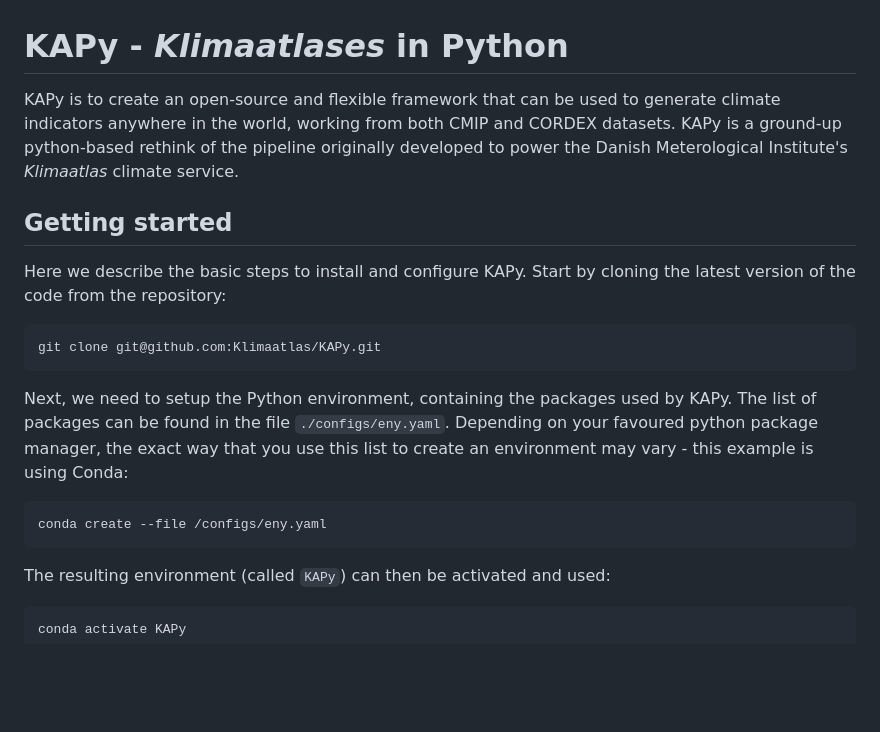
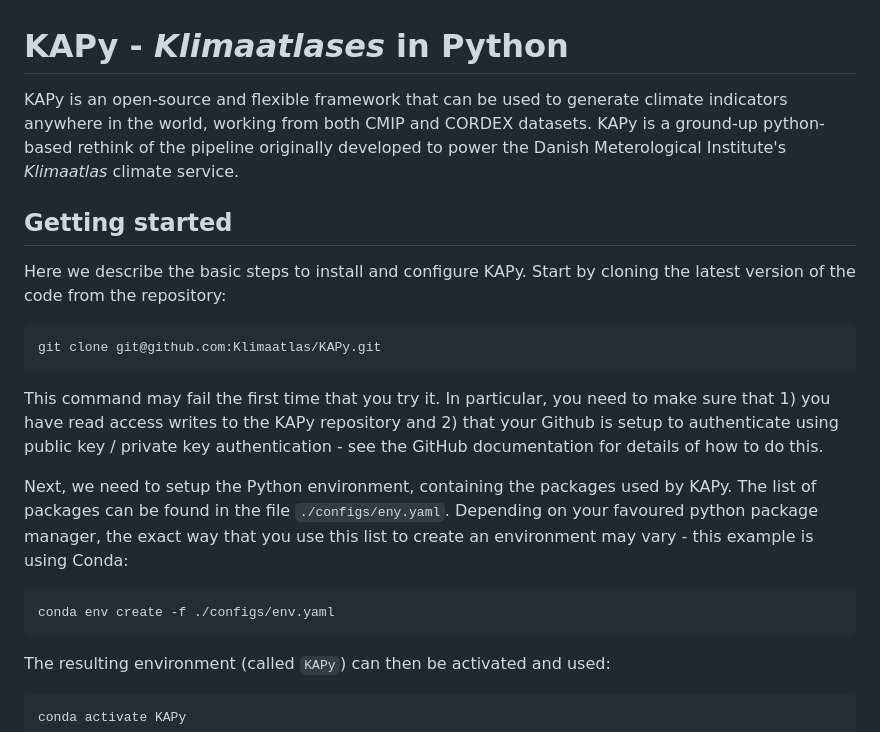
Before and after one commit to Klimaatlas/KAPy, a Markdown page: README.md, the part around the change. Drawn GitHub-style; blank space fills up the shorter version.

Commit message:
Updated / corrected installation instructions

````diff
--- a/README.md
+++ b/README.md
@@ -1,6 +1,6 @@
 # KAPy - *Klimaatlases* in Python
 
-KAPy is to create an open-source and flexible framework that can be used to generate climate indicators anywhere in the world, working from both CMIP and CORDEX datasets. KAPy is a ground-up python-based rethink of the pipeline originally developed to power the Danish Meterological Institute's *Klimaatlas* climate service.
+KAPy is an open-source and flexible framework that can be used to generate climate indicators anywhere in the world, working from both CMIP and CORDEX datasets. KAPy is a ground-up python-based rethink of the pipeline originally developed to power the Danish Meterological Institute's *Klimaatlas* climate service.
 
 ## Getting started
 
@@ -10,10 +10,12 @@ Here we describe the basic steps to install and configure KAPy. Start by cloning
 git clone git@github.com:Klimaatlas/KAPy.git
 ```
 
+This command may fail the first time that you try it. In particular, you need to make sure that 1) you have read access writes to the KAPy repository and 2) that your Github is setup to authenticate using public key / private key authentication - see the GitHub documentation for details of how to do this.
+
 Next, we need to setup the Python environment, containing the packages used by KAPy. The list of packages can be found in the file `./configs/eny.yaml`. Depending on your favoured python package manager, the exact way that you use this list to create an environment may vary - this example is using Conda:
 
 ```
-conda create --file /configs/eny.yaml
+conda env create -f ./configs/env.yaml
 ```
 
 The resulting environment (called `KAPy`) can then be activated and used:
````
